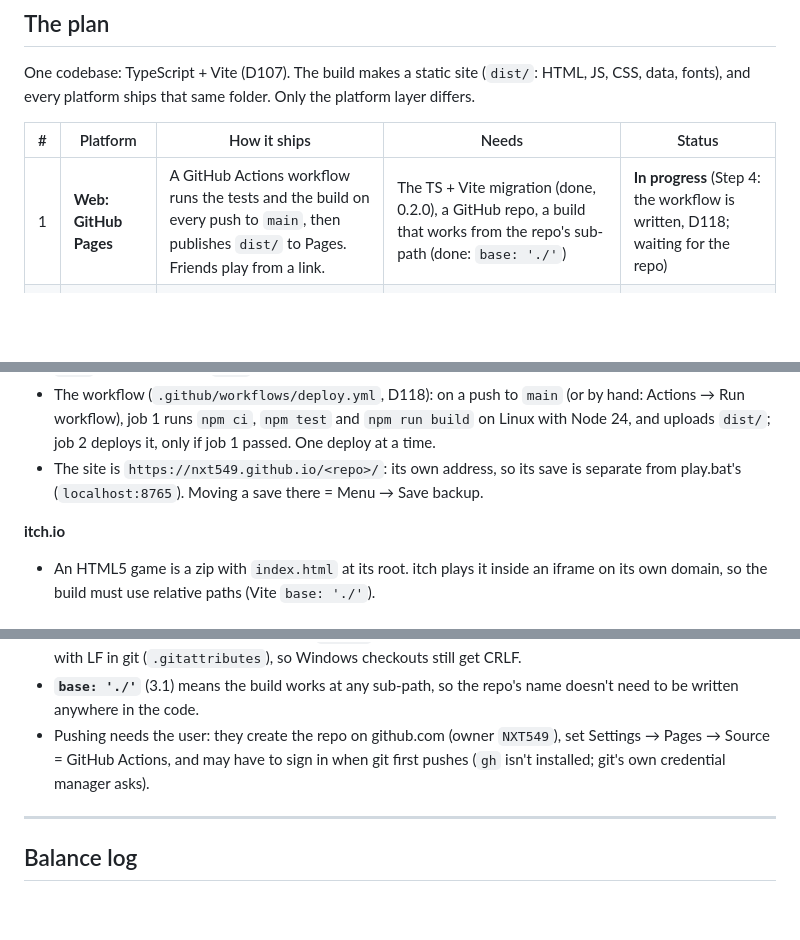
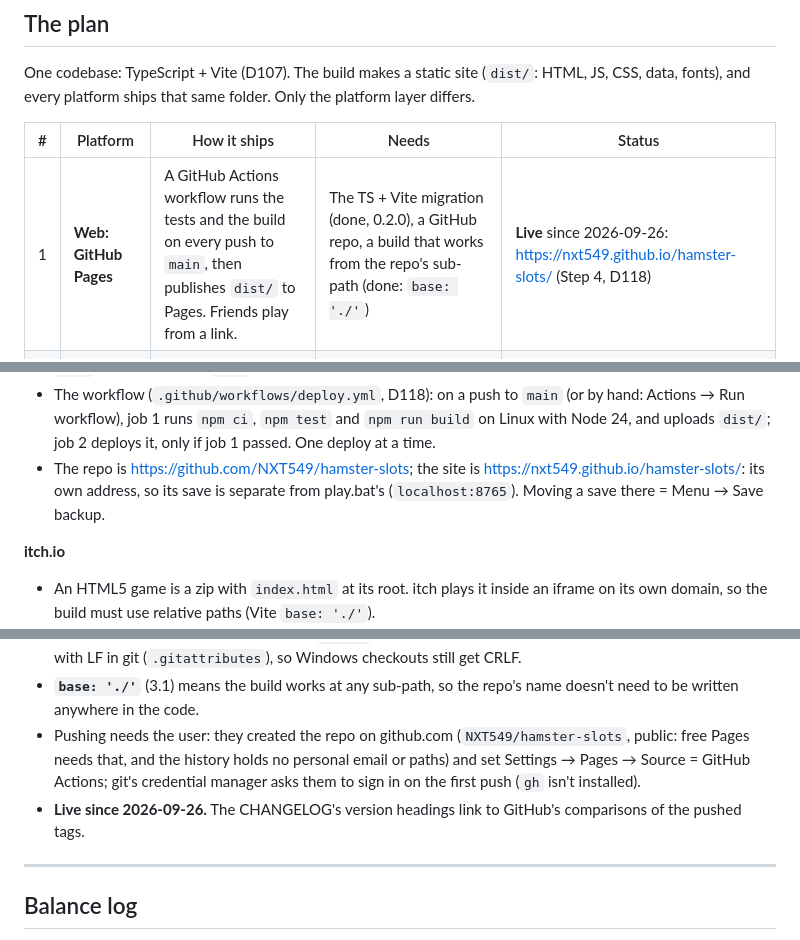
Before and after one commit to NXT549/hamster-slots, a Markdown page: PORTING_NOTES.md, 3 parts joined by grey strips. GitHub-like rendering; blank space fills up the shorter version.

```diff
--- a/PORTING_NOTES.md
+++ b/PORTING_NOTES.md
@@ -13,7 +13,7 @@ One codebase: TypeScript + Vite (D107). The build makes a static site (`dist/`:
 
 | # | Platform | How it ships | Needs | Status |
 |---|---|---|---|---|
-| 1 | **Web: GitHub Pages** | A GitHub Actions workflow runs the tests and the build on every push to `main`, then publishes `dist/` to Pages. Friends play from a link. | The TS + Vite migration (done, 0.2.0), a GitHub repo, a build that works from the repo's sub-path (done: `base: './'`) | **In progress** (Step 4: the workflow is written, D118; waiting for the repo) |
+| 1 | **Web: GitHub Pages** | A GitHub Actions workflow runs the tests and the build on every push to `main`, then publishes `dist/` to Pages. Friends play from a link. | The TS + Vite migration (done, 0.2.0), a GitHub repo, a build that works from the repo's sub-path (done: `base: './'`) | **Live** since 2026-09-26: https://nxt549.github.io/hamster-slots/ (Step 4, D118) |
 | 2 | **itch.io** | `dist/` uploaded as a zip, as an HTML5 game played in the browser on itch | Relative paths in the build; export/import saves | Later |
 | 3 | **Steam** | `dist/` inside a desktop wrapper: **Electron or Tauri** (not decided yet) | A desktop platform layer (file saves, Steam Cloud, maybe achievements), a store page, content ratings | Later |
 | 4 | **Mobile** (maybe) | `dist/` inside **Capacitor** (iOS and Android apps) | A mobile platform layer (native storage, app pause/resume), touch-friendly controls, store review | Maybe, later |
@@ -56,7 +56,7 @@ The save backup (`src/platform/savecode.ts`, 3.8) needed no new service: it only
 - Vite gives built files hashed names, so a browser never mixes old and new files. The dev server always serves fresh files too, so the no-cache Python server (D48) was removed in 3.1.
 - `main` deploys itself, so `main` must always be playable (AGENTS → Git and releases).
 - The workflow (`.github/workflows/deploy.yml`, D118): on a push to `main` (or by hand: Actions → Run workflow), job 1 runs `npm ci`, `npm test` and `npm run build` on Linux with Node 24, and uploads `dist/`; job 2 deploys it, only if job 1 passed. One deploy at a time.
-- The site is `https://nxt549.github.io/<repo>/`: its own address, so its save is separate from play.bat's (`localhost:8765`). Moving a save there = Menu → Save backup.
+- The repo is https://github.com/NXT549/hamster-slots; the site is https://nxt549.github.io/hamster-slots/: its own address, so its save is separate from play.bat's (`localhost:8765`). Moving a save there = Menu → Save backup.
 
 **itch.io**
 - An HTML5 game is a zip with `index.html` at its root. itch plays it inside an iframe on its own domain, so the build must use relative paths (Vite `base: './'`).
@@ -479,7 +479,8 @@ Keeping the format in the logic means the Node test can check save round-trips a
 - **The actions at their newest major versions** (checked 2026-09-26 with `git ls-remote`): `checkout@v7`, `setup-node@v7`, `configure-pages@v6`, `upload-pages-artifact@v5`, `deploy-pages@v5`. Permissions are only what Pages needs (read the code, write Pages, an id token); one deploy at a time, and a newer push waits rather than cancelling a running one.
 - **Linux differs from Windows** in two ways that could break a build that works here: file names are case-sensitive (all 170 relative imports and paths match their files' case exactly: checked), and files check out with LF line endings (a fresh LF checkout ran `npm ci`, the 1,231 tests and the build: all passed). Every file is stored with LF in git (`.gitattributes`), so Windows checkouts still get CRLF.
 - **`base: './'`** (3.1) means the build works at any sub-path, so the repo's name doesn't need to be written anywhere in the code.
-- Pushing needs the user: they create the repo on github.com (owner `NXT549`), set Settings → Pages → Source = GitHub Actions, and may have to sign in when git first pushes (`gh` isn't installed; git's own credential manager asks).
+- Pushing needs the user: they created the repo on github.com (`NXT549/hamster-slots`, public: free Pages needs that, and the history holds no personal email or paths) and set Settings → Pages → Source = GitHub Actions; git's credential manager asks them to sign in on the first push (`gh` isn't installed).
+- **Live since 2026-09-26.** The CHANGELOG's version headings link to GitHub's comparisons of the pushed tags.
 
 ---
 
```
Also changed, not shown: other parts of PORTING_NOTES.md (+1 -1 lines), AGENTS.md (+3 -3 lines), CHANGELOG.md (+4 -0 lines).
